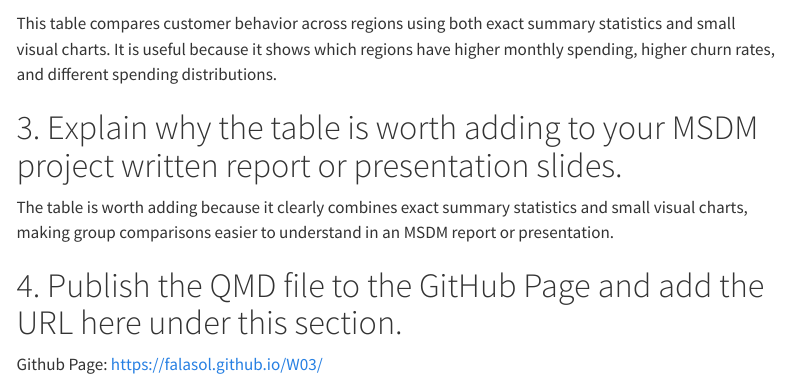
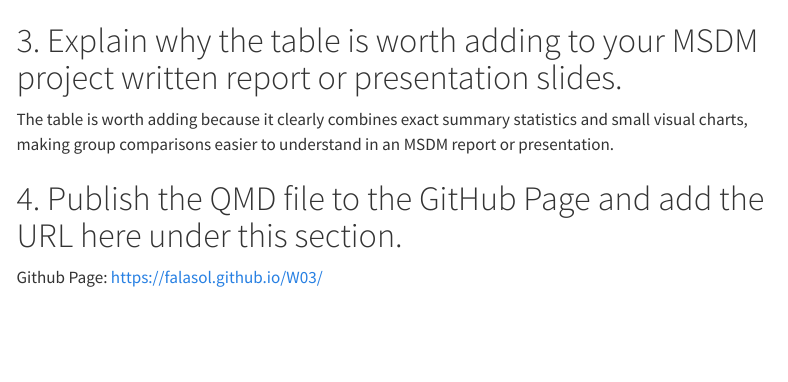
Before and after one commit to falasol/W03, a Quarto document (W03-3.qmd): the page in a window 1100 px wide, from 4630 px down. Rendered offline with R 4.5, knitr and Pandoc in place of Quarto, with nearby package versions; some code elsewhere in the file could not run offline; menus at the side of the page are left out; long lines of code are wrapped.

Commit message:
first commit

````diff
--- a/W03-3.qmd
+++ b/W03-3.qmd
@@ -198,10 +198,8 @@ summary_table_data |>
   )
 ```
 
-This table compares customer behavior across regions using both exact summary statistics and small visual charts. It is useful because it shows which regions have higher monthly spending, higher churn rates, and different spending distributions.
-
 # 3. Explain why the table is worth adding to your MSDM project written report or presentation slides.
 The table is worth adding because it clearly combines exact summary statistics and small visual charts, making group comparisons easier to understand in an MSDM report or presentation.
 
 # 4. Publish the QMD file to the GitHub Page and add the URL here under this section.
-Github Page: https://falasol.github.io/W03/
+Github Page: [https://falasol.github.io/W03/](https://falasol.github.io/W03/)
````
Also changed, not shown: index.html, 1 other file.
